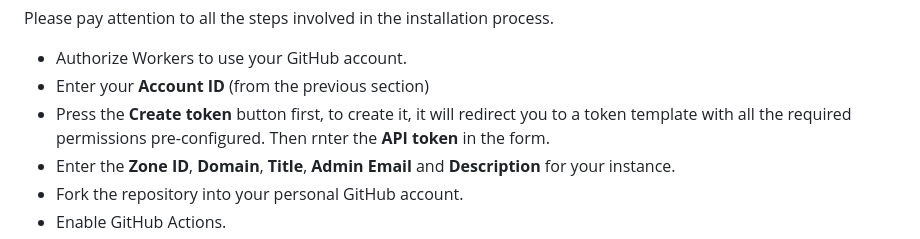
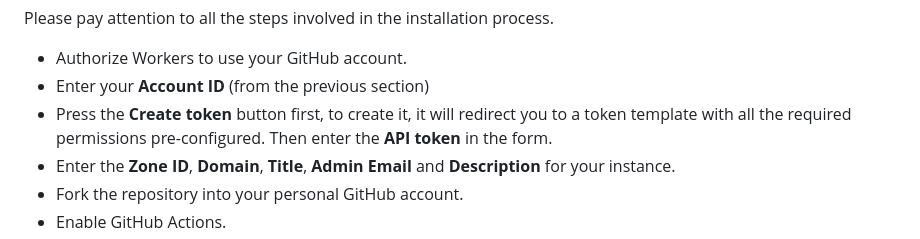
Before and after one commit to cloudflare/wildebeest, a Markdown page: docs/getting-started.md, the part around the change. Rendered like a GitHub page.

Commit message:
Update docs/getting-started.md
Co-authored-by: Dario Piotrowicz <dario@cloudflare.com>

```diff
--- a/docs/getting-started.md
+++ b/docs/getting-started.md
@@ -18,7 +18,7 @@ Please pay attention to all the steps involved in the installation process.
 
 - Authorize Workers to use your GitHub account.
 - Enter your **Account ID** (from the previous section)
-- Press the **Create token** button first, to create it, it will redirect you to a token template with all the required permissions pre-configured. Then rnter the **API token** in the form.
+- Press the **Create token** button first, to create it, it will redirect you to a token template with all the required permissions pre-configured. Then enter the **API token** in the form.
 - Enter the **Zone ID**, **Domain**, **Title**, **Admin Email** and **Description** for your instance.
 - Fork the repository into your personal GitHub account.
 - Enable GitHub Actions.
```
